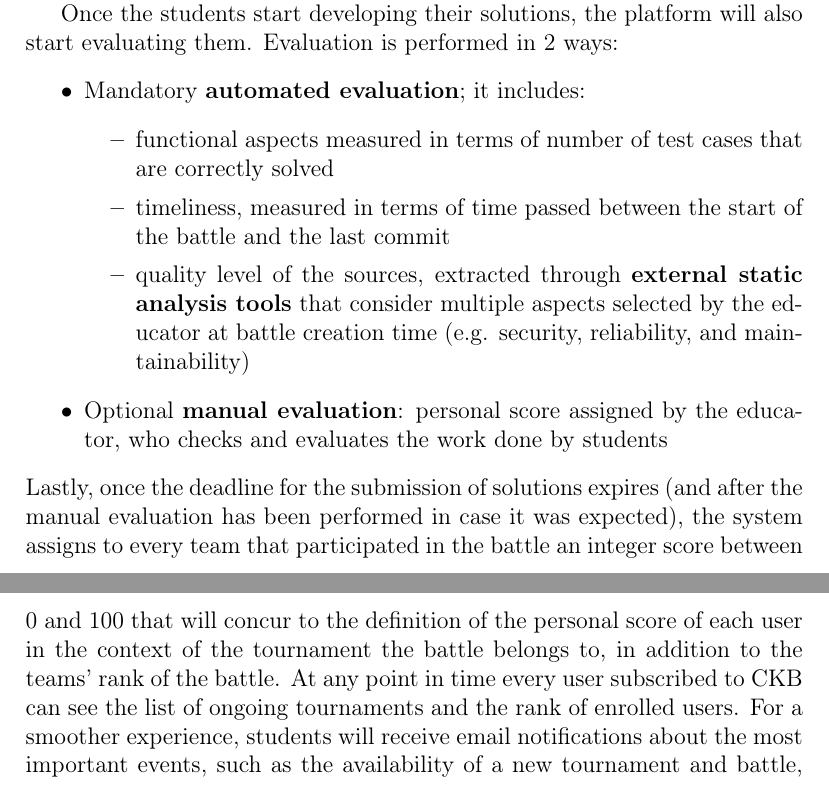
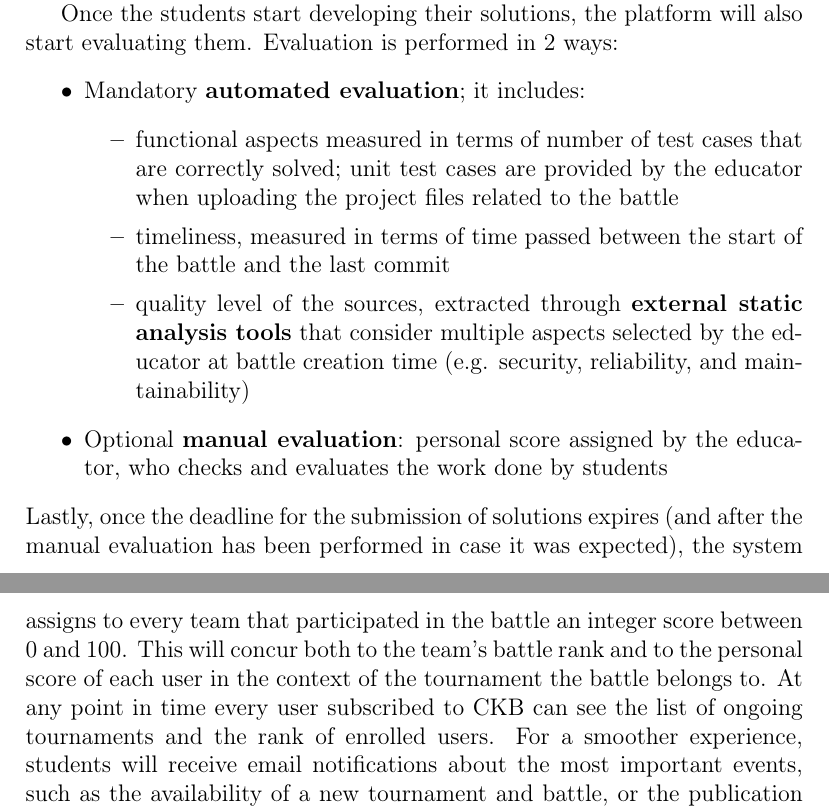
Before and after one commit to TommasoCapacci/SEII-2024-Capacci-Ginestroni, a LaTeX document (RASD/rasd.tex, which reads RASD/Files/introduction.tex): two parts of pages 6 and 7 of 12, joined at a grey line, cut so that both start at the same text. Compiled offline with pdfLaTeX.

Commit message:
small fixes in scope

```diff
--- a/RASD/Files/introduction.tex
+++ b/RASD/Files/introduction.tex
@@ -36,13 +36,13 @@ Once the students start developing their solutions, the platform will also start
 \begin{itemize}
     \item {Mandatory \textbf{automated evaluation}; it includes:}
     \begin{itemize}
-        \item {functional aspects measured in terms of number of test cases that are correctly solved}
+        \item {functional aspects measured in terms of number of test cases that are correctly solved; unit test cases are provided by the educator when uploading the project files related to the battle}
         \item {timeliness, measured in terms of time passed between the start of the battle and the last commit}
         \item {quality level of the sources, extracted through  \textbf{external static analysis tools} that consider multiple aspects selected by the educator at battle creation time (e.g. security, reliability, and maintainability)}
     \end{itemize}
     \item {Optional \textbf{manual evaluation}: personal score assigned by the educator, who checks and evaluates the work done by students}
 \end{itemize}
-Lastly, once the deadline for the submission of solutions expires (and after the manual evaluation has been performed in case it was expected), the system assigns to every team that participated in the battle an integer score between 0 and 100 that will concur to the definition of the personal score of each user in the context of the tournament the battle belongs to, in addition to the teams’ rank of the battle. At any point in time every user subscribed to CKB can see the list of ongoing tournaments and the rank of enrolled users.
+Lastly, once the deadline for the submission of solutions expires (and after the manual evaluation has been performed in case it was expected), the system assigns to every team that participated in the battle an integer score between 0 and 100. This will concur both to the team's battle rank and to the personal score of each user in the context of the tournament the battle belongs to. At any point in time every user subscribed to CKB can see the list of ongoing tournaments and the rank of enrolled users.
 For a smoother experience, students will receive email notifications about the most important events, such as the availability of a new tournament and battle, or the publication of the final rank of a battle.
 \subsubsection{Phenomena}
 
```
Also changed, not shown: RASD/rasd.pdf.
